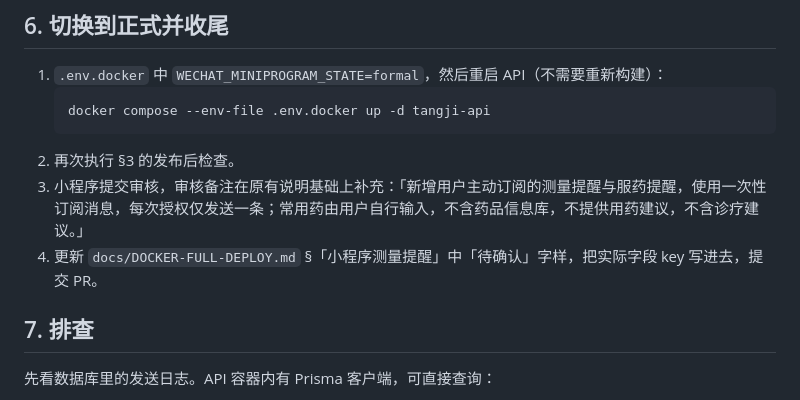
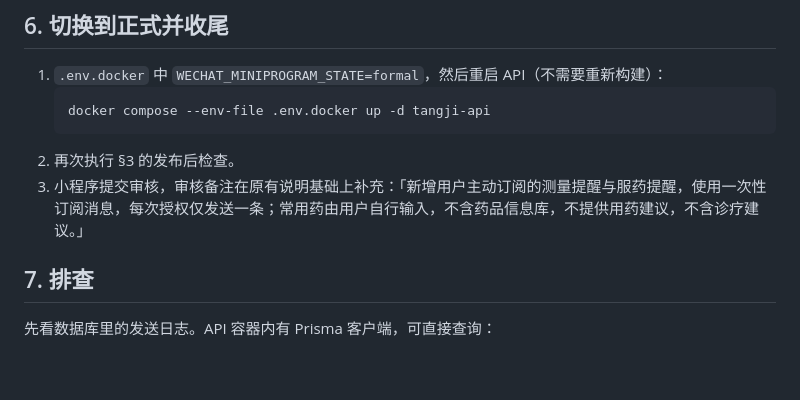
Before and after one commit to yjinhe/mbgl_v3, a Markdown page: docs/WECHAT-REMINDER-DEPLOY-TEST.md, the part around the change. Rendered like a GitHub page; blank space fills up the shorter version.

Commit message:
docs: drop obsolete field-key follow-up from the runbook
Co-Authored-By: Claude Fable 5.1 <noreply@anthropic.com>
Claude-Session: https://claude.ai/code/session_01WFyjDfrdZYQt8CLavfiFmR

````diff
--- a/docs/WECHAT-REMINDER-DEPLOY-TEST.md
+++ b/docs/WECHAT-REMINDER-DEPLOY-TEST.md
@@ -123,7 +123,6 @@ curl -s -H "Authorization: Bearer <token>" https://tangji.aiteam.pw/api/app/remi
    ```
 2. 再次执行 §3 的发布后检查。
 3. 小程序提交审核，审核备注在原有说明基础上补充：「新增用户主动订阅的测量提醒与服药提醒，使用一次性订阅消息，每次授权仅发送一条；常用药由用户自行输入，不含药品信息库，不提供用药建议，不含诊疗建议。」
-4. 更新 `docs/DOCKER-FULL-DEPLOY.md` §「小程序测量提醒」中「待确认」字样，把实际字段 key 写进去，提交 PR。
 
 ## 7. 排查
 
````
